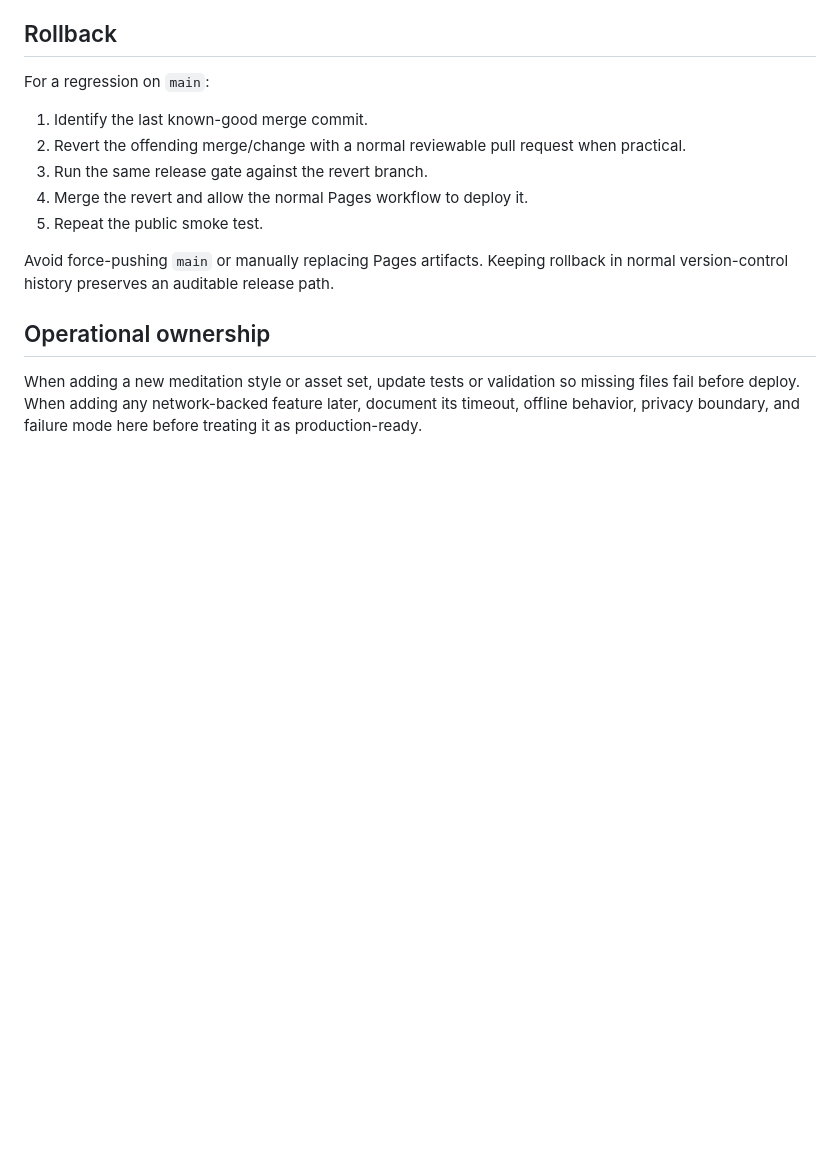
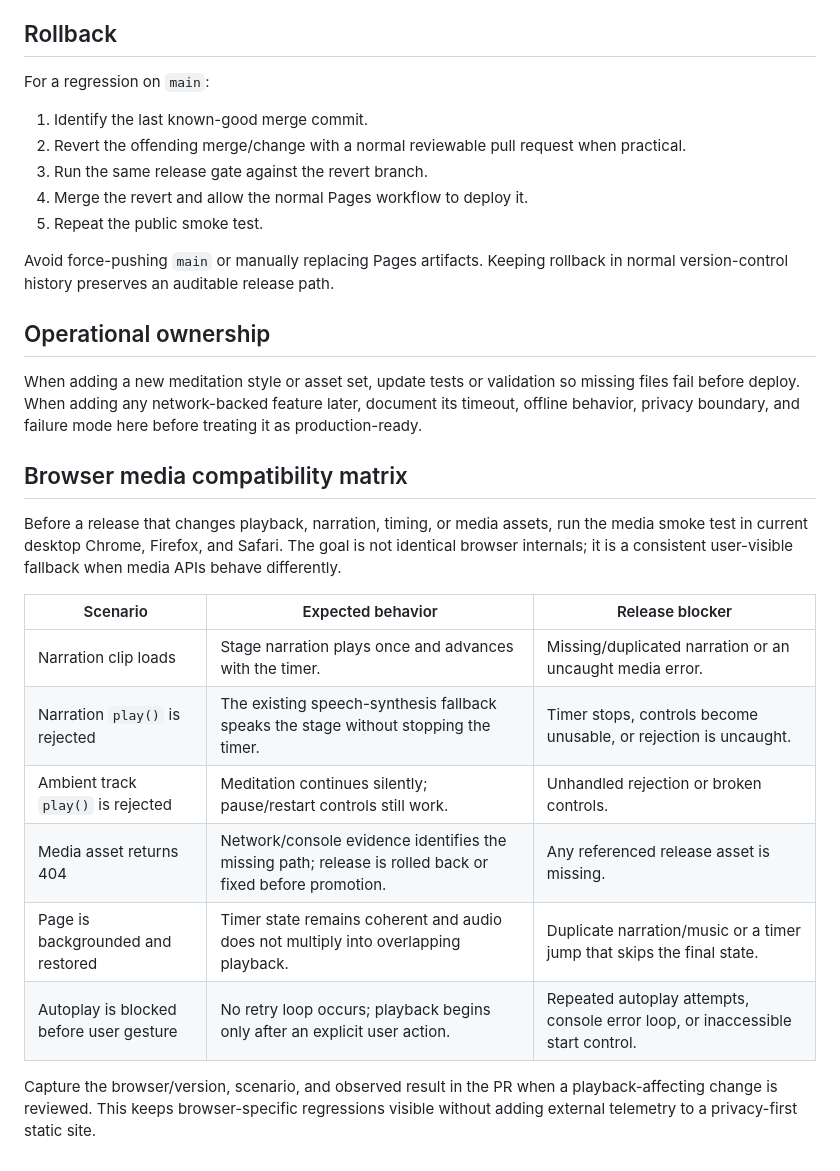
Before and after one commit to rclevenger-hm/meditation_site, a Markdown page: docs/OPERATIONS.md, the part around the change. Rendered like a GitHub page; blank space fills up the shorter version.

Commit message:
docs: add browser media smoke matrix

```diff
--- a/docs/OPERATIONS.md
+++ b/docs/OPERATIONS.md
@@ -61,3 +61,19 @@ Avoid force-pushing `main` or manually replacing Pages artifacts. Keeping rollba
 ## Operational ownership
 
 When adding a new meditation style or asset set, update tests or validation so missing files fail before deploy. When adding any network-backed feature later, document its timeout, offline behavior, privacy boundary, and failure mode here before treating it as production-ready.
+
+
+## Browser media compatibility matrix
+
+Before a release that changes playback, narration, timing, or media assets, run the media smoke test in current desktop Chrome, Firefox, and Safari. The goal is not identical browser internals; it is a consistent user-visible fallback when media APIs behave differently.
+
+| Scenario | Expected behavior | Release blocker |
+| --- | --- | --- |
+| Narration clip loads | Stage narration plays once and advances with the timer. | Missing/duplicated narration or an uncaught media error. |
+| Narration `play()` is rejected | The existing speech-synthesis fallback speaks the stage without stopping the timer. | Timer stops, controls become unusable, or rejection is uncaught. |
+| Ambient track `play()` is rejected | Meditation continues silently; pause/restart controls still work. | Unhandled rejection or broken controls. |
+| Media asset returns 404 | Network/console evidence identifies the missing path; release is rolled back or fixed before promotion. | Any referenced release asset is missing. |
+| Page is backgrounded and restored | Timer state remains coherent and audio does not multiply into overlapping playback. | Duplicate narration/music or a timer jump that skips the final state. |
+| Autoplay is blocked before user gesture | No retry loop occurs; playback begins only after an explicit user action. | Repeated autoplay attempts, console error loop, or inaccessible start control. |
+
+Capture the browser/version, scenario, and observed result in the PR when a playback-affecting change is reviewed. This keeps browser-specific regressions visible without adding external telemetry to a privacy-first static site.
```
